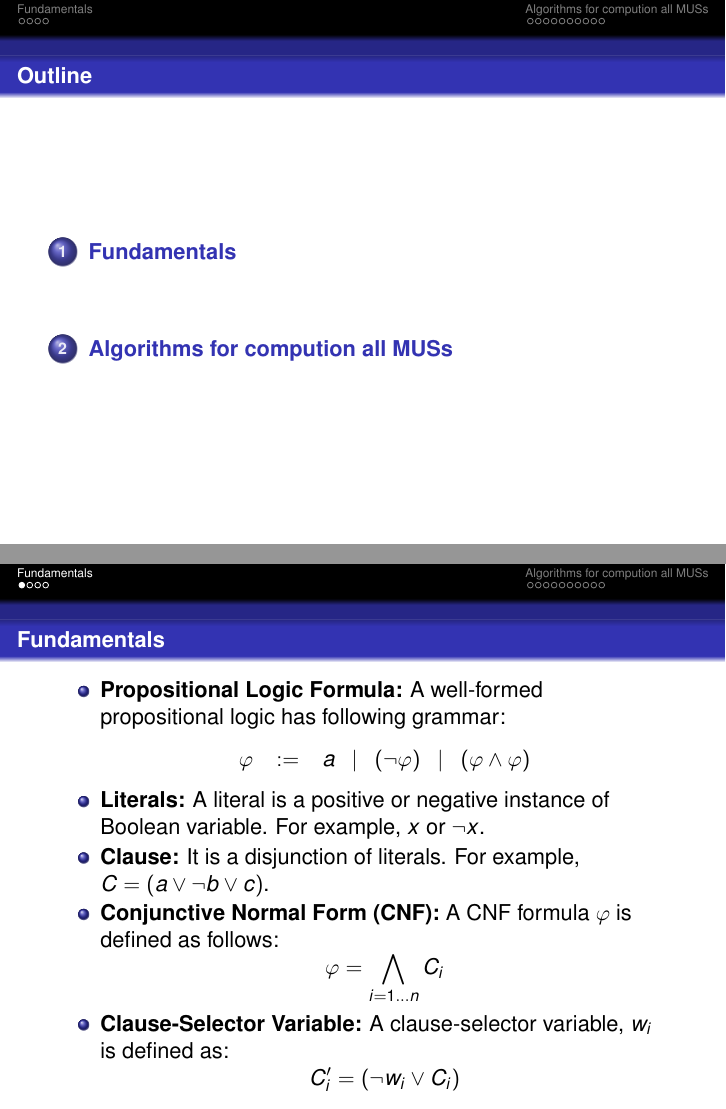
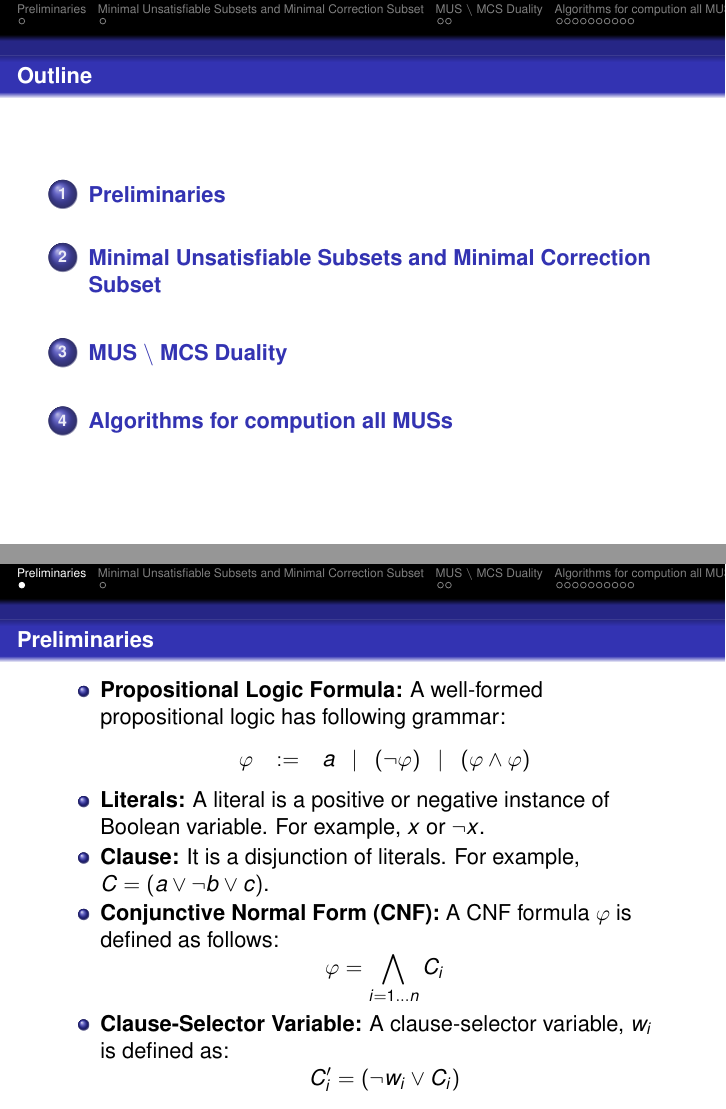
Before and after one commit to minemeraj/MUS, LaTeX slides (slides/MUS.tex): pages 2 and 3 of 37, joined at a grey line. Compiled offline with pdfLaTeX; the source files are stored in an older character set and shown here as Unicode.

Commit message:
updated...

```diff
--- a/slides/MUS.tex
+++ b/slides/MUS.tex
@@ -65,7 +65,7 @@ Computing Minimal Unsatisfiable Subsets of Constraints%
 }
 
 \date[WABI 2006]
-{Seminar Winter-16/17}
+{Satisfiability Seminar, Winter-16/17}
 
 
 
@@ -81,8 +81,8 @@ Computing Minimal Unsatisfiable Subsets of Constraints%
 	\tableofcontents
 \end{frame}
 
-\section{Fundamentals}
-\begin{frame}{Fundamentals}
+\section{Preliminaries}
+\begin{frame}{Preliminaries}
 	\begin{itemize}
 		\item \textbf{Propositional Logic Formula:}
 		A well-formed propositional logic has following grammar:
@@ -97,7 +97,7 @@ Computing Minimal Unsatisfiable Subsets of Constraints%
 	\end{itemize}
 \end{frame}
 
-
+\section{Minimal Unsatisfiable Subsets and Minimal Correction Subset}
 \begin{frame}{Minimal Unsatisfiable Subsets and Minimal Correction Subset}
 	\begin{enumerate}[]
 		\item <1-> \textbf{Minimal Unsatisfiable Subset (MUSs):}
@@ -133,7 +133,7 @@ Computing Minimal Unsatisfiable Subsets of Constraints%
 	$$\varphi=\underbrace{(x)}\limits_{C_{1}}\wedge\underbrace{(\neg x)}\limits_{C_2}\wedge\underbrace{(\neg x\vee y)}\limits_{C_{3}}\wedge\underbrace{(\neg x \vee \neg y)}\limits_{C_{4}}$$
 \end{frame}
 
-
+\section{MUS $\setminus$ MCS Duality}
 \begin{frame}{MUS $\setminus$ MCS Duality}
 	\begin{itemize}
 		\item \textbf{Hitting Sets:}
```
Also changed, not shown: slides/MUS.pdf.
